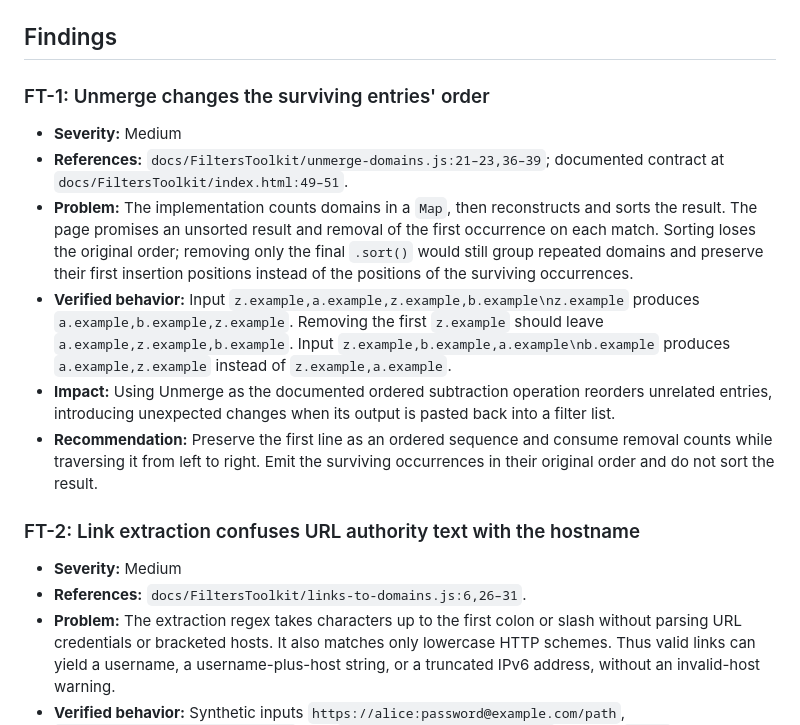
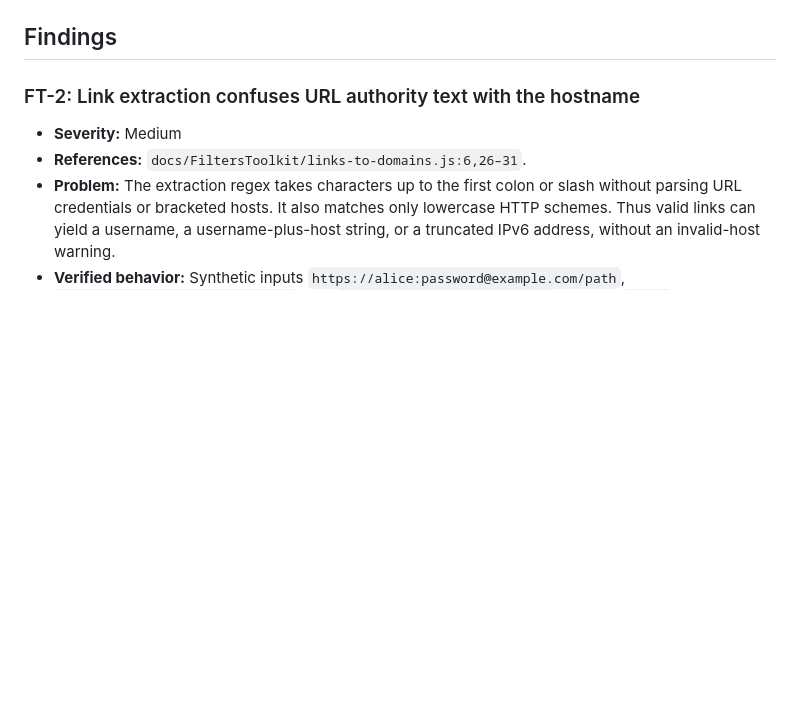
Before and after one commit to jspenguin2017/MiniTools, a Markdown page: CODE_REVIEW_FILTERS_TOOLKIT.md, the part around the change. Drawn GitHub-style; blank space fills up the shorter version.

Commit message:
fix: remove outdated findings on unmerge domain entry order

```diff
--- a/CODE_REVIEW_FILTERS_TOOLKIT.md
+++ b/CODE_REVIEW_FILTERS_TOOLKIT.md
@@ -8,23 +8,6 @@ September 9, 2026. Shared styles and project/test setup are covered in `CODE_REV
 Production files were not modified.
 
 ## Findings
-
-### FT-1: Unmerge changes the surviving entries' order
-
-- **Severity:** Medium
-- **References:** `docs/FiltersToolkit/unmerge-domains.js:21–23,36–39`; documented contract at
-  `docs/FiltersToolkit/index.html:49–51`.
-- **Problem:** The implementation counts domains in a `Map`, then reconstructs and sorts the result. The page promises
-  an unsorted result and removal of the first occurrence on each match. Sorting loses the original order; removing only
-  the final `.sort()` would still group repeated domains and preserve their first insertion positions instead of the
-  positions of the surviving occurrences.
-- **Verified behavior:** Input `z.example,a.example,z.example,b.example\nz.example` produces
-  `a.example,b.example,z.example`. Removing the first `z.example` should leave `a.example,z.example,b.example`. Input
-  `z.example,b.example,a.example\nb.example` produces `a.example,z.example` instead of `z.example,a.example`.
-- **Impact:** Using Unmerge as the documented ordered subtraction operation reorders unrelated entries, introducing
-  unexpected changes when its output is pasted back into a filter list.
-- **Recommendation:** Preserve the first line as an ordered sequence and consume removal counts while traversing it from
-  left to right. Emit the surviving occurrences in their original order and do not sort the result.
 
 ### FT-2: Link extraction confuses URL authority text with the hostname
 
```
